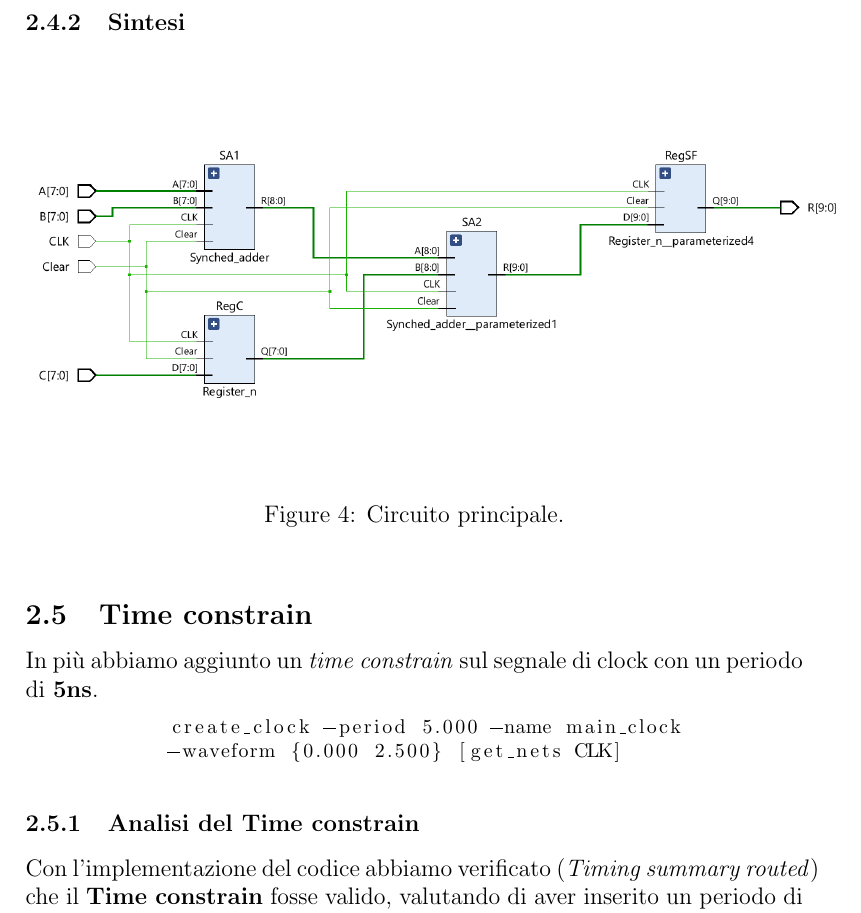
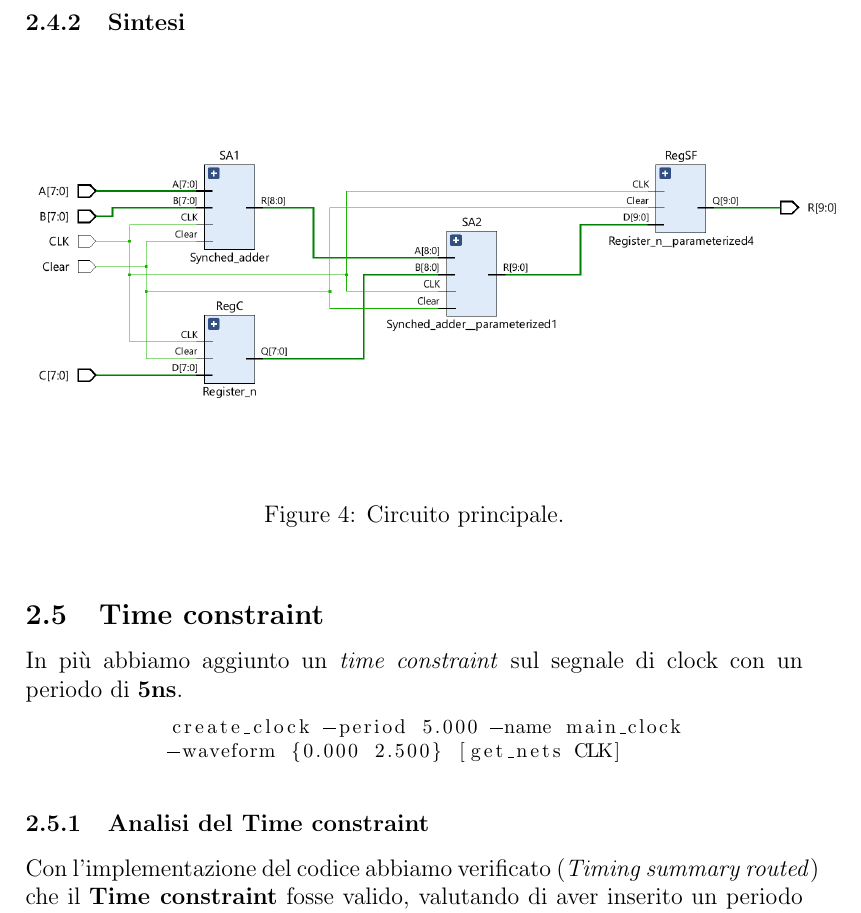
Before and after one commit to XBlayz/ThreeNumbersAdder, a LaTeX document (Doc/v1/Latex_workspace/Documentation_v1.tex): part of page 11 of 18, cut so that both start at the same text. The pictures show the PDF file Doc/v1/Latex_workspace/Documentation_v1.pdf that the author committed with the source.

Commit message:
Update Documentation_v1.tex
~ Doc (v1.2)

```diff
--- a/Doc/v1/Latex_workspace/Documentation_v1.tex
+++ b/Doc/v1/Latex_workspace/Documentation_v1.tex
@@ -99,16 +99,16 @@
                 \caption{Circuito principale.}
             \end{figure}
 
-    \subsection{Time constrain}
-        In più abbiamo aggiunto un \textit{time constrain} sul segnale di clock con un periodo di \textbf{5ns}.
+    \subsection{Time constraint}
+        In più abbiamo aggiunto un \textit{time constraint} sul segnale di clock con un periodo di \textbf{5ns}.
 
         \begin{lstlisting}[basicstyle=\footnotesize]
             create_clock -period 5.000 -name main_clock
             -waveform {0.000 2.500} [get_nets CLK]
         \end{lstlisting}
 
-        \subsubsection{Analisi del Time constrain}
-            Con l'implementazione del codice abbiamo verificato (\textit{Timing summary routed}) che il \textbf{Time constrain} fosse valido, valutando di aver inserito un periodo di clock di superiore rispetto al minimo tollerabile dal circuito di \textbf{1.958ns}.
+        \subsubsection{Analisi del Time constraint}
+            Con l'implementazione del codice abbiamo verificato (\textit{Timing summary routed}) che il \textbf{Time constraint} fosse valido, valutando di aver inserito un periodo di clock di superiore rispetto al minimo tollerabile dal circuito di \textbf{1.958ns}.
             \newpage
 
         \subsection{Risorse}
```
Also changed, not shown: Doc/v1/Latex_workspace/Documentation_v1.pdf.
